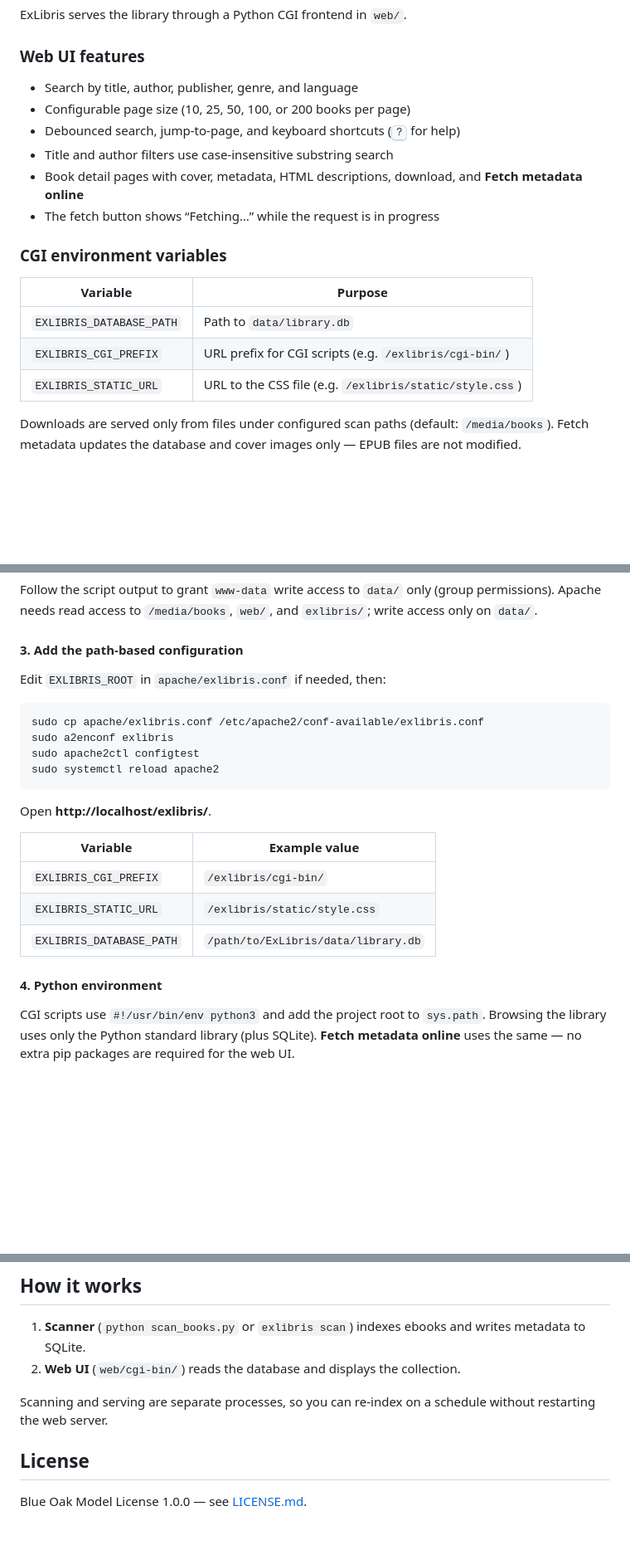
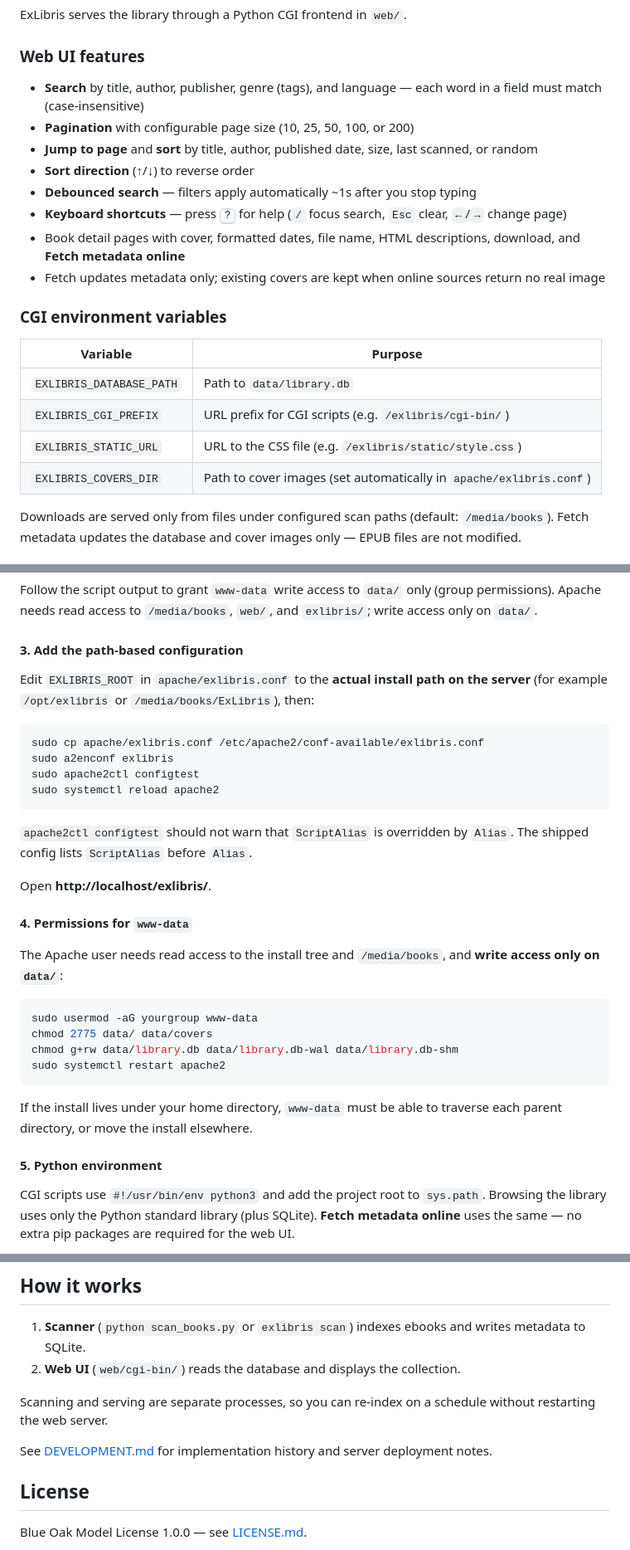
Before and after one commit to evaitl/ExLibris, a Markdown page: README.md, 3 parts joined by grey strips. Shown at 83% size. GitHub-like rendering; blank space fills up the shorter version.

Commit message:
Update README and DEVELOPMENT.md for current UI and deployment.
Document pagination, keyboard shortcuts, Apache permissions, and fetch cover handling.

Co-authored-by: Cursor <cursoragent@cursor.com>

````diff
--- a/README.md
+++ b/README.md
@@ -145,12 +145,14 @@ ExLibris serves the library through a Python CGI frontend in `web/`.
 
 ### Web UI features
 
-- Search by title, author, publisher, genre, and language
-- Configurable page size (10, 25, 50, 100, or 200 books per page)
-- Debounced search, jump-to-page, and keyboard shortcuts (<kbd>?</kbd> for help)
-- Title and author filters use case-insensitive substring search
-- Book detail pages with cover, metadata, HTML descriptions, download, and **Fetch metadata online**
-- The fetch button shows “Fetching…” while the request is in progress
+- **Search** by title, author, publisher, genre (tags), and language — each word in a field must match (case-insensitive)
+- **Pagination** with configurable page size (10, 25, 50, 100, or 200)
+- **Jump to page** and **sort** by title, author, published date, size, last scanned, or random
+- **Sort direction** (↑/↓) to reverse order
+- **Debounced search** — filters apply automatically ~1s after you stop typing
+- **Keyboard shortcuts** — press <kbd>?</kbd> for help (`/` focus search, `Esc` clear, `←`/`→` change page)
+- Book detail pages with cover, formatted dates, file name, HTML descriptions, download, and **Fetch metadata online**
+- Fetch updates metadata only; existing covers are kept when online sources return no real image
 
 ### CGI environment variables
 
@@ -159,6 +161,7 @@ ExLibris serves the library through a Python CGI frontend in `web/`.
 | `EXLIBRIS_DATABASE_PATH` | Path to `data/library.db` |
 | `EXLIBRIS_CGI_PREFIX` | URL prefix for CGI scripts (e.g. `/exlibris/cgi-bin/`) |
 | `EXLIBRIS_STATIC_URL` | URL to the CSS file (e.g. `/exlibris/static/style.css`) |
+| `EXLIBRIS_COVERS_DIR` | Path to cover images (set automatically in `apache/exlibris.conf`) |
 
 Downloads are served only from files under configured scan paths (default: `/media/books`). Fetch metadata updates the database and cover images only — EPUB files are not modified.
 
@@ -197,7 +200,7 @@ Follow the script output to grant `www-data` write access to `data/` only (group
 
 #### 3. Add the path-based configuration
 
-Edit `EXLIBRIS_ROOT` in `apache/exlibris.conf` if needed, then:
+Edit `EXLIBRIS_ROOT` in `apache/exlibris.conf` to the **actual install path on the server** (for example `/opt/exlibris` or `/media/books/ExLibris`), then:
 
 ```bash
 sudo cp apache/exlibris.conf /etc/apache2/conf-available/exlibris.conf
@@ -206,15 +209,24 @@ sudo apache2ctl configtest
 sudo systemctl reload apache2
 ```
 
+`apache2ctl configtest` should not warn that `ScriptAlias` is overridden by `Alias`. The shipped config lists `ScriptAlias` before `Alias`.
+
 Open **http://localhost/exlibris/**.
 
-| Variable | Example value |
-|----------|----------------|
-| `EXLIBRIS_CGI_PREFIX` | `/exlibris/cgi-bin/` |
-| `EXLIBRIS_STATIC_URL` | `/exlibris/static/style.css` |
-| `EXLIBRIS_DATABASE_PATH` | `/path/to/ExLibris/data/library.db` |
+#### 4. Permissions for `www-data`
 
-#### 4. Python environment
+The Apache user needs read access to the install tree and `/media/books`, and **write access only on `data/`**:
+
+```bash
+sudo usermod -aG yourgroup www-data
+chmod 2775 data/ data/covers
+chmod g+rw data/library.db data/library.db-wal data/library.db-shm
+sudo systemctl restart apache2
+```
+
+If the install lives under your home directory, `www-data` must be able to traverse each parent directory, or move the install elsewhere.
+
+#### 5. Python environment
 
 CGI scripts use `#!/usr/bin/env python3` and add the project root to `sys.path`. Browsing the library uses only the Python standard library (plus SQLite). **Fetch metadata online** uses the same — no extra pip packages are required for the web UI.
 
@@ -253,6 +265,8 @@ Environment variables (prefix `EXLIBRIS_`) override config values, for example `
 
 Scanning and serving are separate processes, so you can re-index on a schedule without restarting the web server.
 
+See [DEVELOPMENT.md](DEVELOPMENT.md) for implementation history and server deployment notes.
+
 ## License
 
 Blue Oak Model License 1.0.0 — see [LICENSE.md](LICENSE.md).
````
Also changed, not shown: DEVELOPMENT.md (+149 -175 lines).
